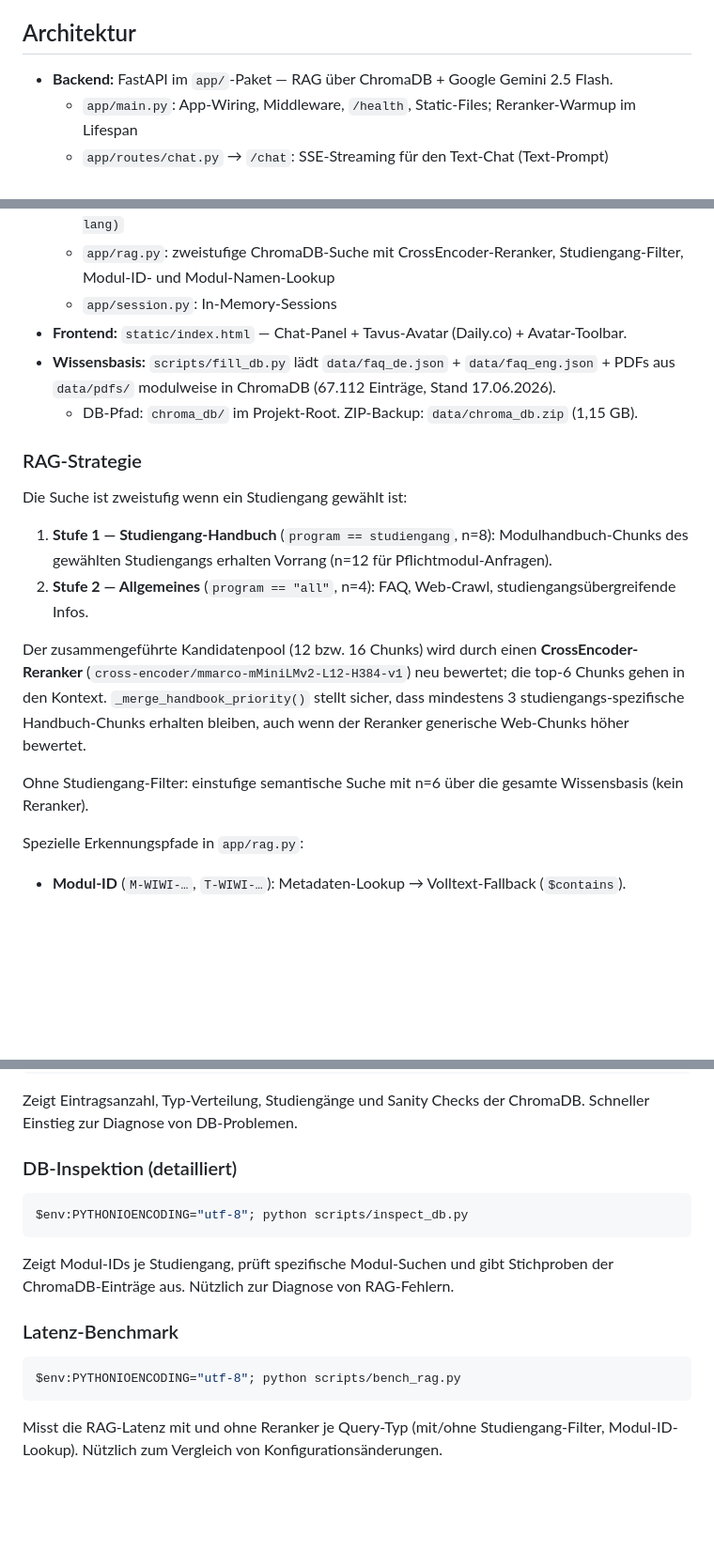
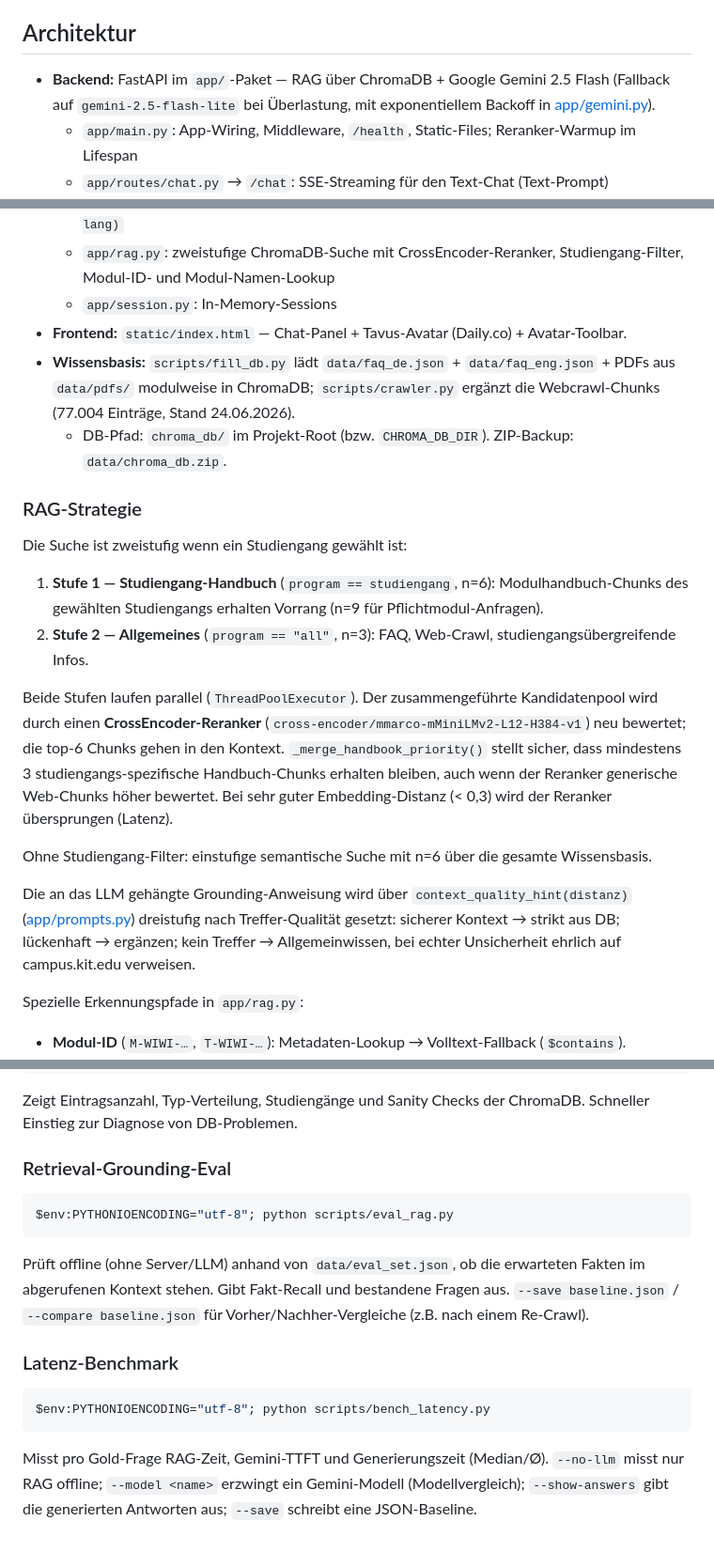
Before and after one commit to Fleinsbach32/Avatar_Teamprojekt, a Markdown page: README.md, 3 parts joined by grey strips. Shown at 94% size. Drawn GitHub-style; blank space fills up the shorter version.

Commit message:
docs: Dev-Log 2026-06-24 + README/DOKUMENTATION aktualisiert (KB-Qualitaet, Prompt, Latenz, Gemini-Fallback, Auth entfernt)

````diff
--- a/README.md
+++ b/README.md
@@ -57,7 +57,7 @@ Die Toolbar erscheint wenn das Avatar-Video startet und verschwindet bei Gesprä
 
 ## Architektur
 
-- **Backend:** FastAPI im `app/`-Paket — RAG über ChromaDB + Google Gemini 2.5 Flash.
+- **Backend:** FastAPI im `app/`-Paket — RAG über ChromaDB + Google Gemini 2.5 Flash (Fallback auf `gemini-2.5-flash-lite` bei Überlastung, mit exponentiellem Backoff in [app/gemini.py](app/gemini.py)).
   - `app/main.py`: App-Wiring, Middleware, `/health`, Static-Files; Reranker-Warmup im Lifespan
   - `app/routes/chat.py` → `/chat`: SSE-Streaming für den Text-Chat (Text-Prompt)
   - `app/routes/tavus.py` → `/tavus/llm`: OpenAI-kompatibles Streaming für Tavus CVI (Voice-Prompt)
@@ -66,19 +66,21 @@ Die Toolbar erscheint wenn das Avatar-Video startet und verschwindet bei Gesprä
   - `app/rag.py`: zweistufige ChromaDB-Suche mit CrossEncoder-Reranker, Studiengang-Filter, Modul-ID- und Modul-Namen-Lookup
   - `app/session.py`: In-Memory-Sessions
 - **Frontend:** `static/index.html` — Chat-Panel + Tavus-Avatar (Daily.co) + Avatar-Toolbar.
-- **Wissensbasis:** `scripts/fill_db.py` lädt `data/faq_de.json` + `data/faq_eng.json` + PDFs aus `data/pdfs/` modulweise in ChromaDB (67.112 Einträge, Stand 17.06.2026).
-  - DB-Pfad: `chroma_db/` im Projekt-Root. ZIP-Backup: `data/chroma_db.zip` (1,15 GB).
+- **Wissensbasis:** `scripts/fill_db.py` lädt `data/faq_de.json` + `data/faq_eng.json` + PDFs aus `data/pdfs/` modulweise in ChromaDB; `scripts/crawler.py` ergänzt die Webcrawl-Chunks (77.004 Einträge, Stand 24.06.2026).
+  - DB-Pfad: `chroma_db/` im Projekt-Root (bzw. `CHROMA_DB_DIR`). ZIP-Backup: `data/chroma_db.zip`.
 
 ### RAG-Strategie
 
 Die Suche ist zweistufig wenn ein Studiengang gewählt ist:
 
-1. **Stufe 1 — Studiengang-Handbuch** (`program == studiengang`, n=8): Modulhandbuch-Chunks des gewählten Studiengangs erhalten Vorrang (n=12 für Pflichtmodul-Anfragen).
-2. **Stufe 2 — Allgemeines** (`program == "all"`, n=4): FAQ, Web-Crawl, studiengangsübergreifende Infos.
+1. **Stufe 1 — Studiengang-Handbuch** (`program == studiengang`, n=6): Modulhandbuch-Chunks des gewählten Studiengangs erhalten Vorrang (n=9 für Pflichtmodul-Anfragen).
+2. **Stufe 2 — Allgemeines** (`program == "all"`, n=3): FAQ, Web-Crawl, studiengangsübergreifende Infos.
 
-Der zusammengeführte Kandidatenpool (12 bzw. 16 Chunks) wird durch einen **CrossEncoder-Reranker** (`cross-encoder/mmarco-mMiniLMv2-L12-H384-v1`) neu bewertet; die top-6 Chunks gehen in den Kontext. `_merge_handbook_priority()` stellt sicher, dass mindestens 3 studiengangs-spezifische Handbuch-Chunks erhalten bleiben, auch wenn der Reranker generische Web-Chunks höher bewertet.
+Beide Stufen laufen parallel (`ThreadPoolExecutor`). Der zusammengeführte Kandidatenpool wird durch einen **CrossEncoder-Reranker** (`cross-encoder/mmarco-mMiniLMv2-L12-H384-v1`) neu bewertet; die top-6 Chunks gehen in den Kontext. `_merge_handbook_priority()` stellt sicher, dass mindestens 3 studiengangs-spezifische Handbuch-Chunks erhalten bleiben, auch wenn der Reranker generische Web-Chunks höher bewertet. Bei sehr guter Embedding-Distanz (< 0,3) wird der Reranker übersprungen (Latenz).
 
-Ohne Studiengang-Filter: einstufige semantische Suche mit n=6 über die gesamte Wissensbasis (kein Reranker).
+Ohne Studiengang-Filter: einstufige semantische Suche mit n=6 über die gesamte Wissensbasis.
+
+Die an das LLM gehängte Grounding-Anweisung wird über `context_quality_hint(distanz)` ([app/prompts.py](app/prompts.py)) dreistufig nach Treffer-Qualität gesetzt: sicherer Kontext → strikt aus DB; lückenhaft → ergänzen; kein Treffer → Allgemeinwissen, bei echter Unsicherheit ehrlich auf campus.kit.edu verweisen.
 
 Spezielle Erkennungspfade in `app/rag.py`:
 - **Modul-ID** (`M-WIWI-…`, `T-WIWI-…`): Metadaten-Lookup → Volltext-Fallback (`$contains`).
@@ -116,19 +118,22 @@ $env:PYTHONIOENCODING="utf-8"; python scripts/check_db.py
 
 Zeigt Eintragsanzahl, Typ-Verteilung, Studiengänge und Sanity Checks der ChromaDB. Schneller Einstieg zur Diagnose von DB-Problemen.
 
-### DB-Inspektion (detailliert)
+### Retrieval-Grounding-Eval
 
 ```powershell
-$env:PYTHONIOENCODING="utf-8"; python scripts/inspect_db.py
+$env:PYTHONIOENCODING="utf-8"; python scripts/eval_rag.py
 ```
 
-Zeigt Modul-IDs je Studiengang, prüft spezifische Modul-Suchen und gibt
-Stichproben der ChromaDB-Einträge aus. Nützlich zur Diagnose von RAG-Fehlern.
+Prüft offline (ohne Server/LLM) anhand von `data/eval_set.json`, ob die erwarteten Fakten
+im abgerufenen Kontext stehen. Gibt Fakt-Recall und bestandene Fragen aus. `--save baseline.json`
+/ `--compare baseline.json` für Vorher/Nachher-Vergleiche (z.B. nach einem Re-Crawl).
 
 ### Latenz-Benchmark
 
 ```powershell
-$env:PYTHONIOENCODING="utf-8"; python scripts/bench_rag.py
+$env:PYTHONIOENCODING="utf-8"; python scripts/bench_latency.py
 ```
 
-Misst die RAG-Latenz mit und ohne Reranker je Query-Typ (mit/ohne Studiengang-Filter, Modul-ID-Lookup). Nützlich zum Vergleich von Konfigurationsänderungen.
+Misst pro Gold-Frage RAG-Zeit, Gemini-TTFT und Generierungszeit (Median/Ø). `--no-llm` misst
+nur RAG offline; `--model <name>` erzwingt ein Gemini-Modell (Modellvergleich); `--show-answers`
+gibt die generierten Antworten aus; `--save` schreibt eine JSON-Baseline.
````
Also changed, not shown: docs/DOKUMENTATION.md (+23 -39 lines), docs/dev-log/2026-06-24-session.md (added, +122 -0 lines).
